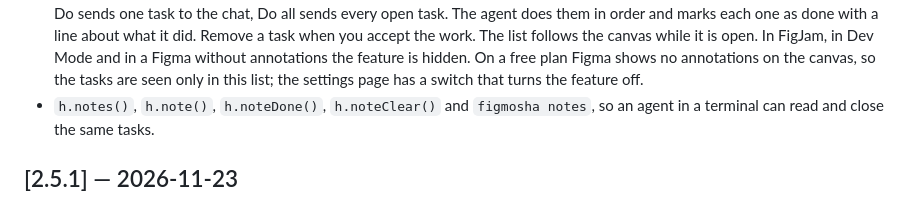
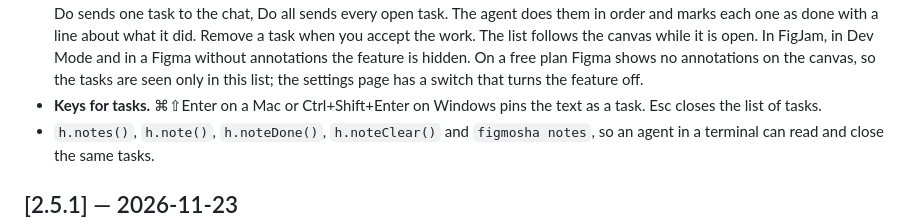
Before and after one commit to denysosadchyi/figmosha2, a Markdown page: CHANGELOG.md, the part around the change. GitHub-like rendering.

```diff
--- a/CHANGELOG.md
+++ b/CHANGELOG.md
@@ -24,6 +24,8 @@ code it started with, so new helpers won't exist until you do. If
   Dev Mode and in a Figma without annotations the feature is hidden. On a free
   plan Figma shows no annotations on the canvas, so the tasks are seen only in
   this list; the settings page has a switch that turns the feature off.
+- **Keys for tasks.** ⌘⇧Enter on a Mac or Ctrl+Shift+Enter on Windows pins the
+  text as a task. Esc closes the list of tasks.
 - `h.notes()`, `h.note()`, `h.noteDone()`, `h.noteClear()` and `figmosha notes`,
   so an agent in a terminal can read and close the same tasks.
 
```
Also changed, not shown: README.md (+7 -0 lines), docs/CHAT.md (+4 -0 lines), docs/img/notes-pin-uk.png (added), docs/img/notes-settings-uk.png (added), docs/img/notes-tasks-uk.png (added), 3 other files.
